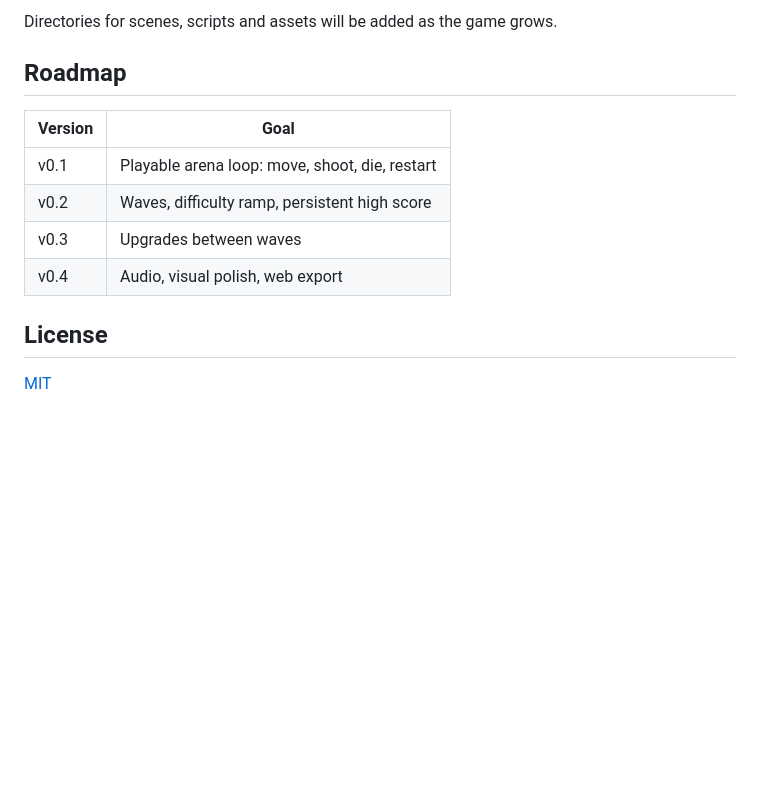
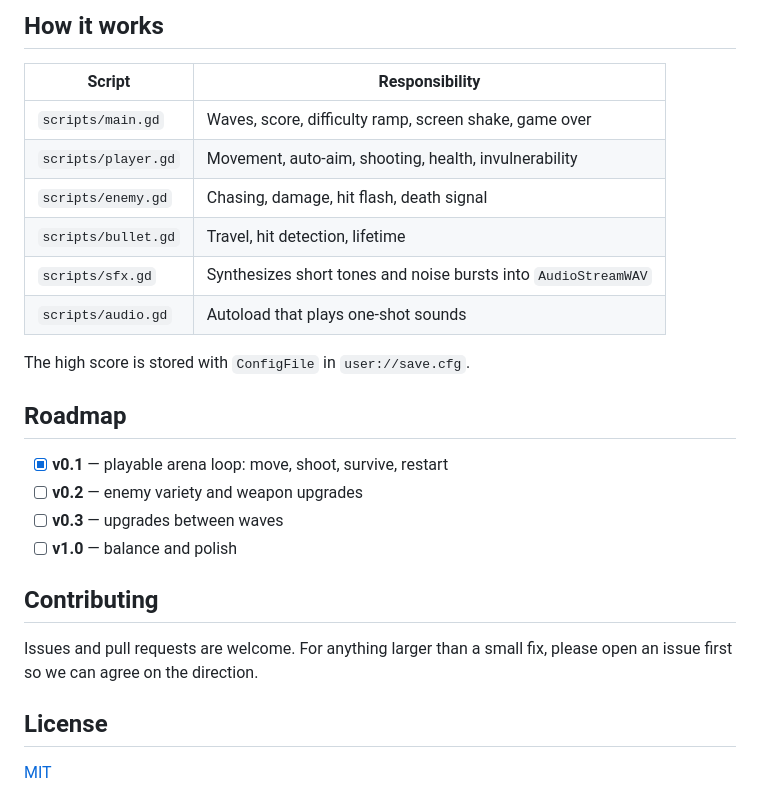
Before and after one commit to Fran02X/escape-from-swarm, a Markdown page: README.md, the part around one of its changes. Drawn GitHub-style; blank space fills up the shorter version.

````diff
--- a/README.md
+++ b/README.md
@@ -55,15 +57,29 @@ escape-from-swarm/
 ```
 
-Directories for scenes, scripts and assets will be added as the game grows.
+## How it works
+
+| Script | Responsibility |
+|---|---|
+| `scripts/main.gd` | Waves, score, difficulty ramp, screen shake, game over |
+| `scripts/player.gd` | Movement, auto-aim, shooting, health, invulnerability |
+| `scripts/enemy.gd` | Chasing, damage, hit flash, death signal |
+| `scripts/bullet.gd` | Travel, hit detection, lifetime |
+| `scripts/sfx.gd` | Synthesizes short tones and noise bursts into `AudioStreamWAV` |
+| `scripts/audio.gd` | Autoload that plays one-shot sounds |
+
+The high score is stored with `ConfigFile` in `user://save.cfg`.
 
 ## Roadmap
 
-| Version | Goal |
-|---|---|
-| v0.1 | Playable arena loop: move, shoot, die, restart |
-| v0.2 | Waves, difficulty ramp, persistent high score |
-| v0.3 | Upgrades between waves |
-| v0.4 | Audio, visual polish, web export |
+- [x] **v0.1** — playable arena loop: move, shoot, survive, restart
+- [ ] **v0.2** — enemy variety and weapon upgrades
+- [ ] **v0.3** — upgrades between waves
+- [ ] **v1.0** — balance and polish
+
+## Contributing
+
+Issues and pull requests are welcome. For anything larger than a small fix,
+please open an issue first so we can agree on the direction.
 
 ## License
 
````
Also changed, not shown: other parts of README.md (+38 -36 lines), docs/screenshot.png (added), 2 other files.
